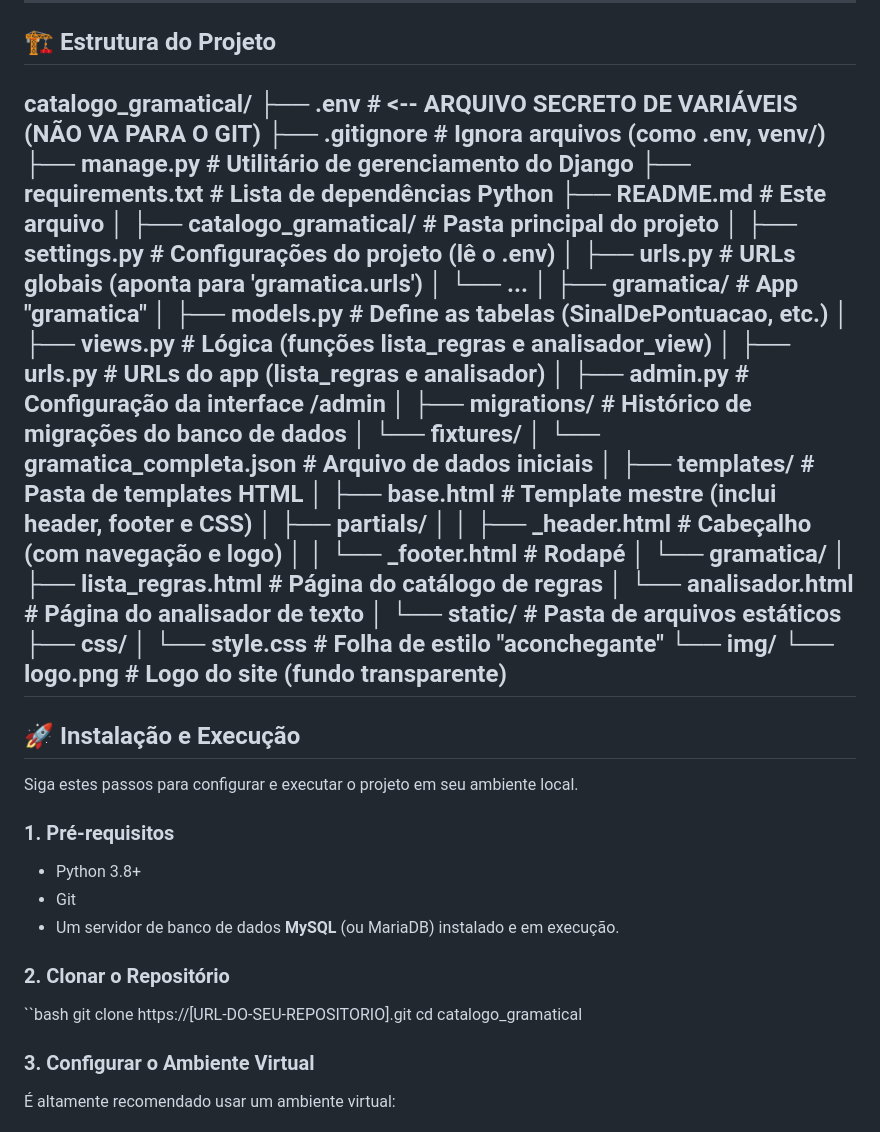
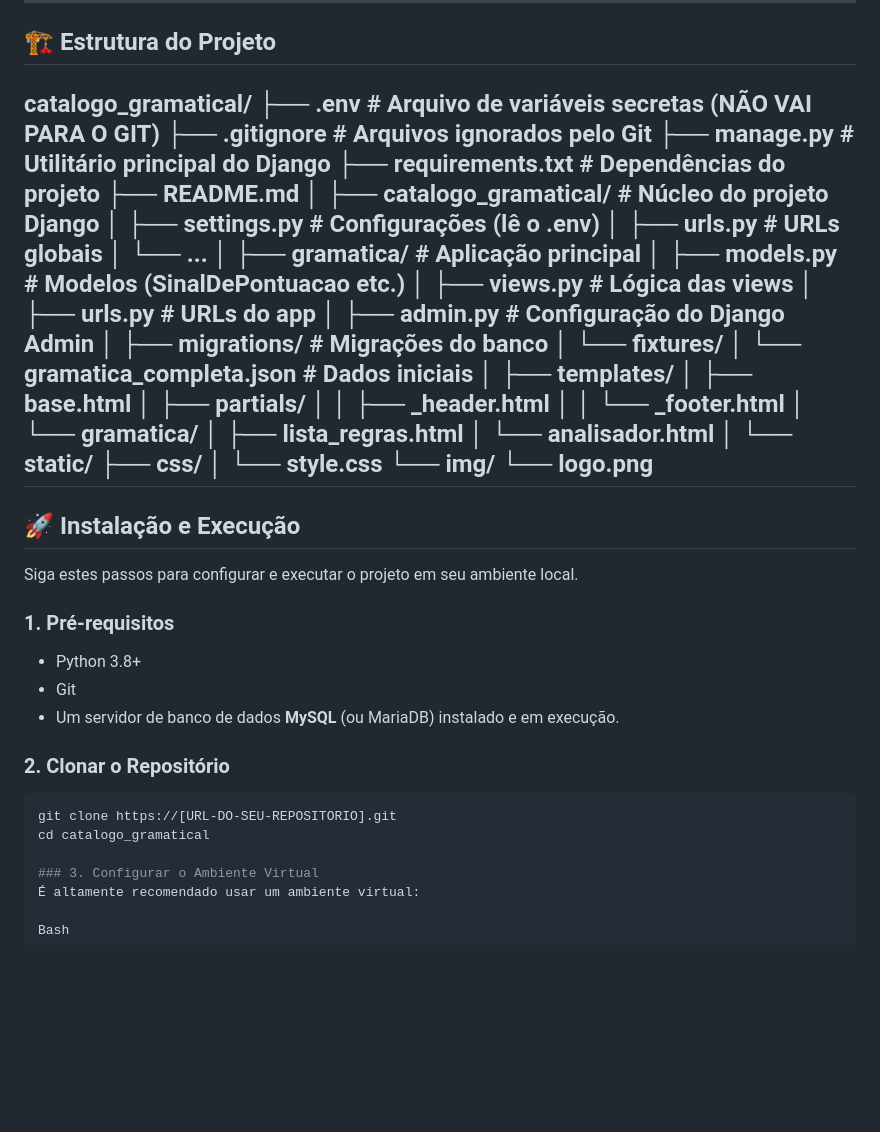
Before and after one commit to zikes18/Django-sinais-pontua-o, a Markdown page: README.md, the part around the change. Rendered like a GitHub page; blank space fills up the shorter version.

Commit message:
Revise project structure in README.md
Updated project structure section for clarity and formatting.

````diff
--- a/README.md
+++ b/README.md
@@ -25,7 +25,41 @@ O objetivo é mapear cada sinal gráfico (ex: vírgula) à sua função gramatic
 ---
 
 ## 🏗️ Estrutura do Projeto
-catalogo_gramatical/ ├── .env # <-- ARQUIVO SECRETO DE VARIÁVEIS (NÃO VA PARA O GIT) ├── .gitignore # Ignora arquivos (como .env, venv/) ├── manage.py # Utilitário de gerenciamento do Django ├── requirements.txt # Lista de dependências Python ├── README.md # Este arquivo │ ├── catalogo_gramatical/ # Pasta principal do projeto │ ├── settings.py # Configurações do projeto (lê o .env) │ ├── urls.py # URLs globais (aponta para 'gramatica.urls') │ └── ... │ ├── gramatica/ # App "gramatica" │ ├── models.py # Define as tabelas (SinalDePontuacao, etc.) │ ├── views.py # Lógica (funções lista_regras e analisador_view) │ ├── urls.py # URLs do app (lista_regras e analisador) │ ├── admin.py # Configuração da interface /admin │ ├── migrations/ # Histórico de migrações do banco de dados │ └── fixtures/ │ └── gramatica_completa.json # Arquivo de dados iniciais │ ├── templates/ # Pasta de templates HTML │ ├── base.html # Template mestre (inclui header, footer e CSS) │ ├── partials/ │ │ ├── _header.html # Cabeçalho (com navegação e logo) │ │ └── _footer.html # Rodapé │ └── gramatica/ │ ├── lista_regras.html # Página do catálogo de regras │ └── analisador.html # Página do analisador de texto │ └── static/ # Pasta de arquivos estáticos ├── css/ │ └── style.css # Folha de estilo "aconchegante" └── img/ └── logo.png # Logo do site (fundo transparente)
+catalogo_gramatical/
+├── .env # Arquivo de variáveis secretas (NÃO VAI PARA O GIT)
+├── .gitignore # Arquivos ignorados pelo Git
+├── manage.py # Utilitário principal do Django
+├── requirements.txt # Dependências do projeto
+├── README.md
+│
+├── catalogo_gramatical/ # Núcleo do projeto Django
+│ ├── settings.py # Configurações (lê o .env)
+│ ├── urls.py # URLs globais
+│ └── ...
+│
+├── gramatica/ # Aplicação principal
+│ ├── models.py # Modelos (SinalDePontuacao etc.)
+│ ├── views.py # Lógica das views
+│ ├── urls.py # URLs do app
+│ ├── admin.py # Configuração do Django Admin
+│ ├── migrations/ # Migrações do banco
+│ └── fixtures/
+│ └── gramatica_completa.json # Dados iniciais
+│
+├── templates/
+│ ├── base.html
+│ ├── partials/
+│ │ ├── _header.html
+│ │ └── _footer.html
+│ └── gramatica/
+│ ├── lista_regras.html
+│ └── analisador.html
+│
+└── static/
+├── css/
+│ └── style.css
+└── img/
+└── logo.png
 ---
 
 ## 🚀 Instalação e Execução
@@ -40,7 +74,7 @@ Siga estes passos para configurar e executar o projeto em seu ambiente local.
 
 ### 2. Clonar o Repositório
 
-``bash
+```bash
 git clone https://[URL-DO-SEU-REPOSITORIO].git
 cd catalogo_gramatical
 
````
